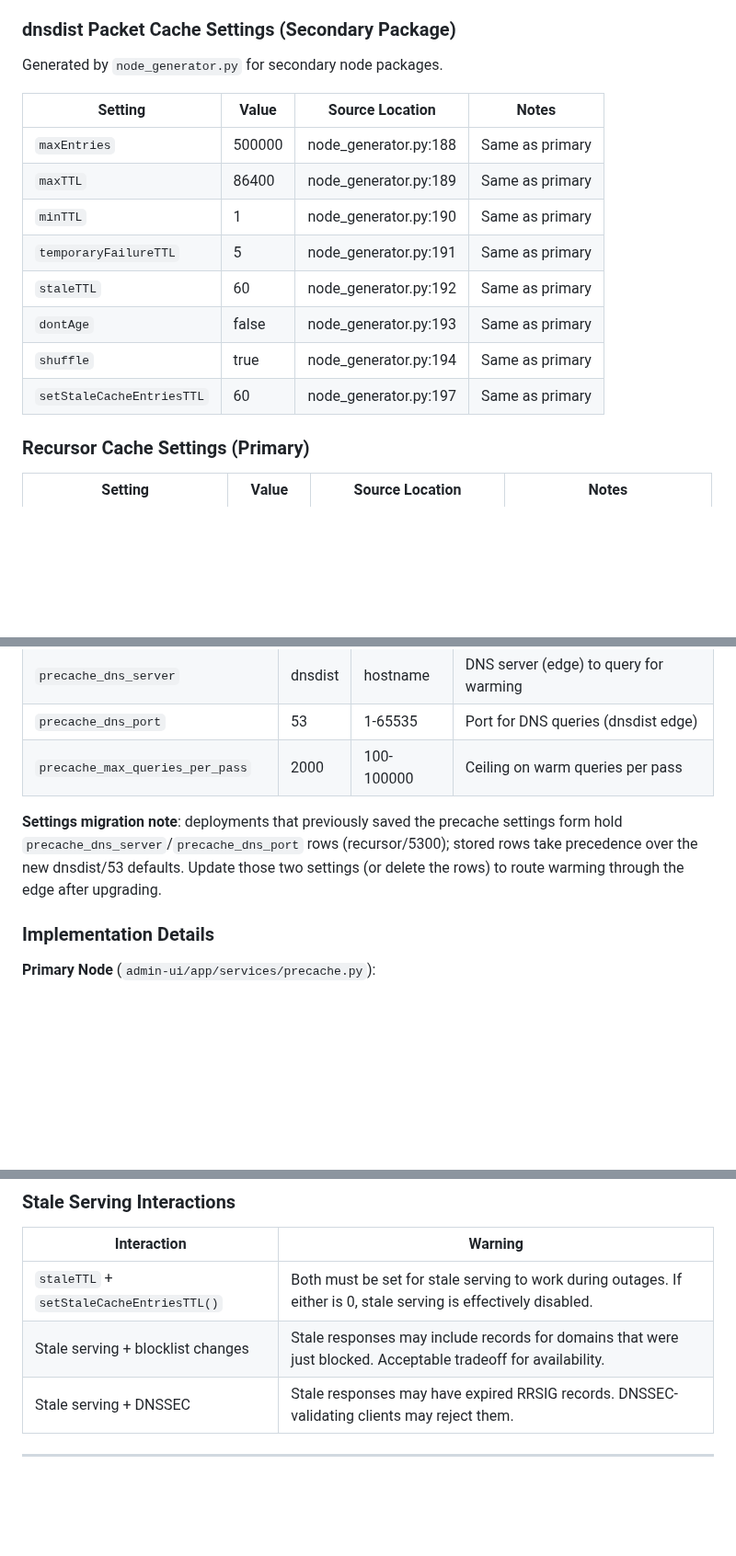
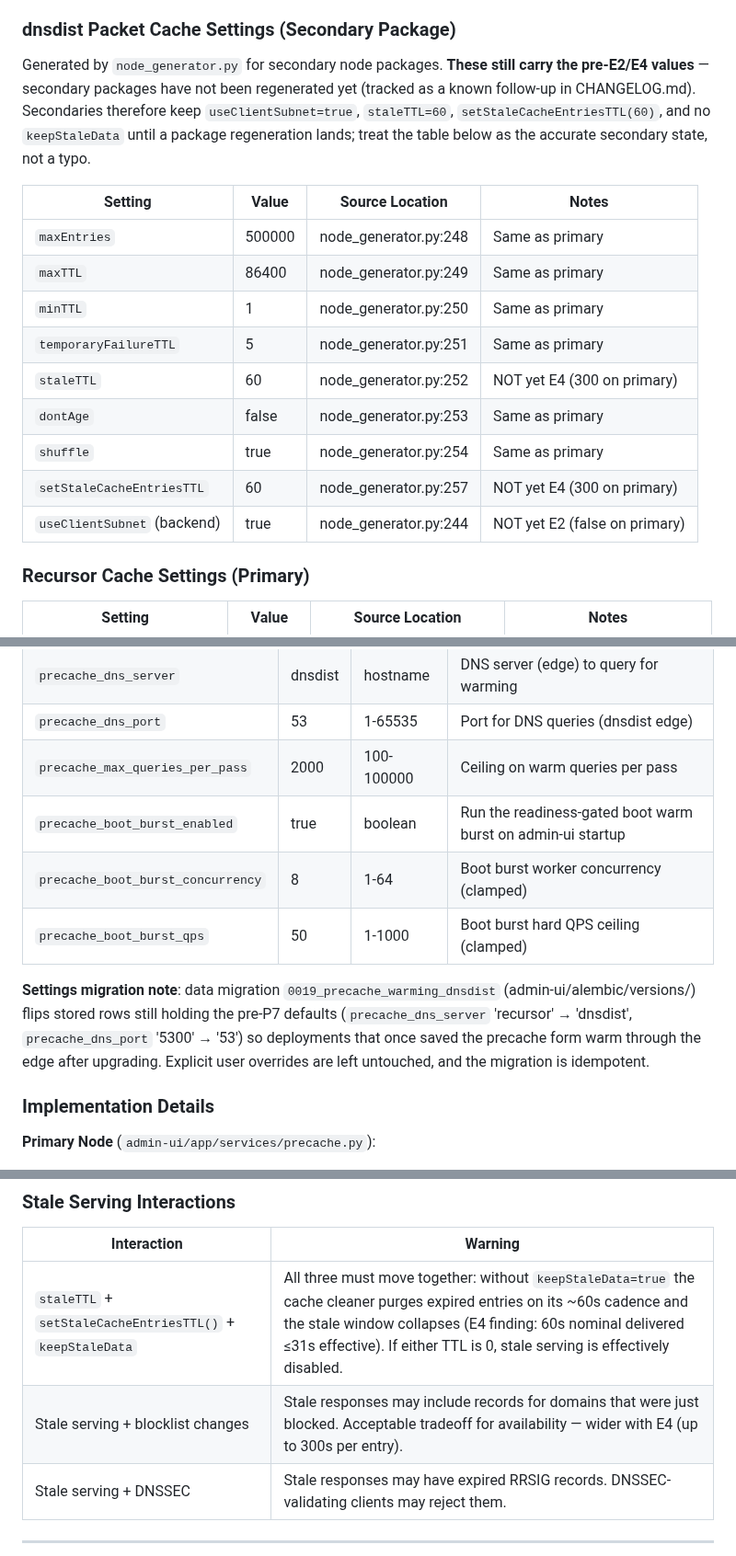
Before and after one commit to Zerostate-IO/PowerBlockade, a Markdown page: docs/performance/dns-caching-strategy.md, 3 parts joined by grey strips. Shown at 92% size. Rendered like a GitHub page; blank space fills up the shorter version.

```diff
--- a/docs/performance/dns-caching-strategy.md
+++ b/docs/performance/dns-caching-strategy.md
@@ -32,18 +55,23 @@ This section documents the exact current runtime settings and image references e
 
 ### dnsdist Packet Cache Settings (Secondary Package)
 
-Generated by `node_generator.py` for secondary node packages.
+Generated by `node_generator.py` for secondary node packages. **These still carry the
+pre-E2/E4 values** — secondary packages have not been regenerated yet (tracked as a known
+follow-up in CHANGELOG.md). Secondaries therefore keep `useClientSubnet=true`,
+`staleTTL=60`, `setStaleCacheEntriesTTL(60)`, and no `keepStaleData` until a package
+regeneration lands; treat the table below as the accurate secondary state, not a typo.
 
 | Setting | Value | Source Location | Notes |
 |---------|-------|-----------------|-------|
-| `maxEntries` | 500000 | node_generator.py:188 | Same as primary |
-| `maxTTL` | 86400 | node_generator.py:189 | Same as primary |
-| `minTTL` | 1 | node_generator.py:190 | Same as primary |
-| `temporaryFailureTTL` | 5 | node_generator.py:191 | Same as primary |
-| `staleTTL` | 60 | node_generator.py:192 | Same as primary |
-| `dontAge` | false | node_generator.py:193 | Same as primary |
-| `shuffle` | true | node_generator.py:194 | Same as primary |
-| `setStaleCacheEntriesTTL` | 60 | node_generator.py:197 | Same as primary |
+| `maxEntries` | 500000 | node_generator.py:248 | Same as primary |
+| `maxTTL` | 86400 | node_generator.py:249 | Same as primary |
+| `minTTL` | 1 | node_generator.py:250 | Same as primary |
+| `temporaryFailureTTL` | 5 | node_generator.py:251 | Same as primary |
+| `staleTTL` | 60 | node_generator.py:252 | NOT yet E4 (300 on primary) |
+| `dontAge` | false | node_generator.py:253 | Same as primary |
+| `shuffle` | true | node_generator.py:254 | Same as primary |
+| `setStaleCacheEntriesTTL` | 60 | node_generator.py:257 | NOT yet E4 (300 on primary) |
+| `useClientSubnet` (backend) | true | node_generator.py:244 | NOT yet E2 (false on primary) |
 
 ### Recursor Cache Settings (Primary)
 
@@ -290,8 +341,15 @@ Secondary nodes run their own precache warming independently but use the **prima
 | `precache_dns_server` | dnsdist | hostname | DNS server (edge) to query for warming |
 | `precache_dns_port` | 53 | 1-65535 | Port for DNS queries (dnsdist edge) |
 | `precache_max_queries_per_pass` | 2000 | 100-100000 | Ceiling on warm queries per pass |
+| `precache_boot_burst_enabled` | true | boolean | Run the readiness-gated boot warm burst on admin-ui startup |
+| `precache_boot_burst_concurrency` | 8 | 1-64 | Boot burst worker concurrency (clamped) |
+| `precache_boot_burst_qps` | 50 | 1-1000 | Boot burst hard QPS ceiling (clamped) |
 
-**Settings migration note**: deployments that previously saved the precache settings form hold `precache_dns_server`/`precache_dns_port` rows (recursor/5300); stored rows take precedence over the new dnsdist/53 defaults. Update those two settings (or delete the rows) to route warming through the edge after upgrading.
+**Settings migration note**: data migration `0019_precache_warming_dnsdist`
+(admin-ui/alembic/versions/) flips stored rows still holding the pre-P7 defaults
+(`precache_dns_server` 'recursor' → 'dnsdist', `precache_dns_port` '5300' → '53') so
+deployments that once saved the precache form warm through the edge after upgrading.
+Explicit user overrides are left untouched, and the migration is idempotent.
 
 ### Implementation Details
 
@@ -462,8 +522,8 @@ These knobs control the proactive cache warming system that pre-populates cache
 
 | Interaction | Warning |
 |-------------|---------|
-| `staleTTL` + `setStaleCacheEntriesTTL()` | Both must be set for stale serving to work during outages. If either is 0, stale serving is effectively disabled. |
-| Stale serving + blocklist changes | Stale responses may include records for domains that were just blocked. Acceptable tradeoff for availability. |
+| `staleTTL` + `setStaleCacheEntriesTTL()` + `keepStaleData` | All three must move together: without `keepStaleData=true` the cache cleaner purges expired entries on its ~60s cadence and the stale window collapses (E4 finding: 60s nominal delivered ≤31s effective). If either TTL is 0, stale serving is effectively disabled. |
+| Stale serving + blocklist changes | Stale responses may include records for domains that were just blocked. Acceptable tradeoff for availability — wider with E4 (up to 300s per entry). |
 | Stale serving + DNSSEC | Stale responses may have expired RRSIG records. DNSSEC-validating clients may reject them. |
 
 ---
```
Also changed, not shown: other parts of docs/performance/dns-caching-strategy.md (+68 -17 lines).
